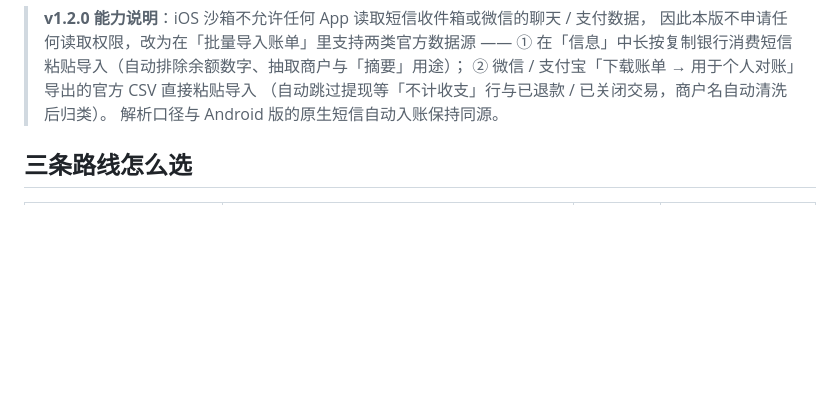
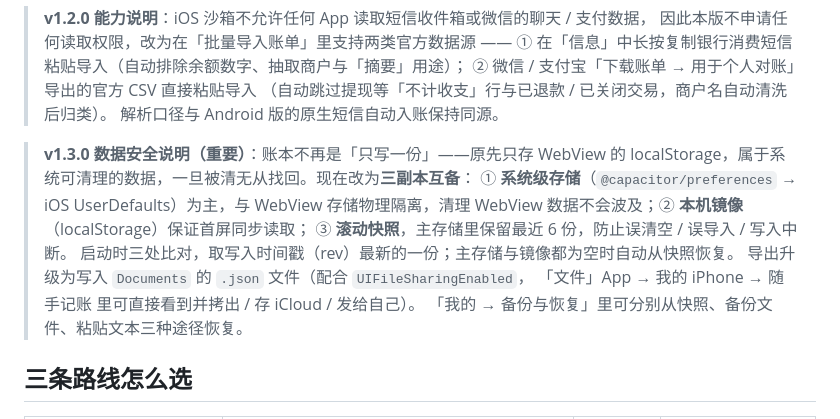
Before and after one commit to chenzeyu518/suishou-ledger-ios, a Markdown page: README.md, the part around the change. GitHub-like rendering; blank space fills up the shorter version.

Commit message:
v1.3.0：账本改为三副本互备（系统级存储+镜像+滚动快照），导出文件化 + 文件 App 可见

```diff
--- a/README.md
+++ b/README.md
@@ -52,6 +52,16 @@ ledger-ios/
 > ② 微信 / 支付宝「下载账单 → 用于个人对账」导出的官方 CSV 直接粘贴导入
 > （自动跳过提现等「不计收支」行与已退款 / 已关闭交易，商户名自动清洗后归类）。
 > 解析口径与 Android 版的原生短信自动入账保持同源。
+
+> **v1.3.0 数据安全说明（重要）**：账本不再是「只写一份」——原先只存 WebView 的
+> localStorage，属于系统可清理的数据，一旦被清无从找回。现在改为**三副本互备**：
+> ① **系统级存储**（`@capacitor/preferences` → iOS UserDefaults）为主，与 WebView
+> 存储物理隔离，清理 WebView 数据不会波及；② **本机镜像**（localStorage）保证首屏同步读取；
+> ③ **滚动快照**，主存储里保留最近 6 份，防止误清空 / 误导入 / 写入中断。
+> 启动时三处比对，取写入时间戳（rev）最新的一份；主存储与镜像都为空时自动从快照恢复。
+> 导出升级为写入 `Documents` 的 `.json` 文件（配合 `UIFileSharingEnabled`，
+> 「文件」App → 我的 iPhone → 随手记账 里可直接看到并拷出 / 存 iCloud / 发给自己）。
+> 「我的 → 备份与恢复」里可分别从快照、备份文件、粘贴文本三种途径恢复。
 
 ## 三条路线怎么选
 
```
